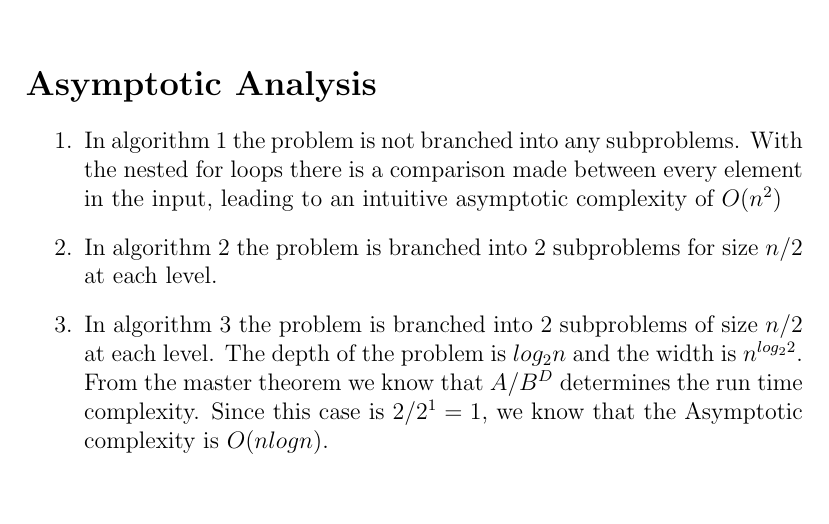
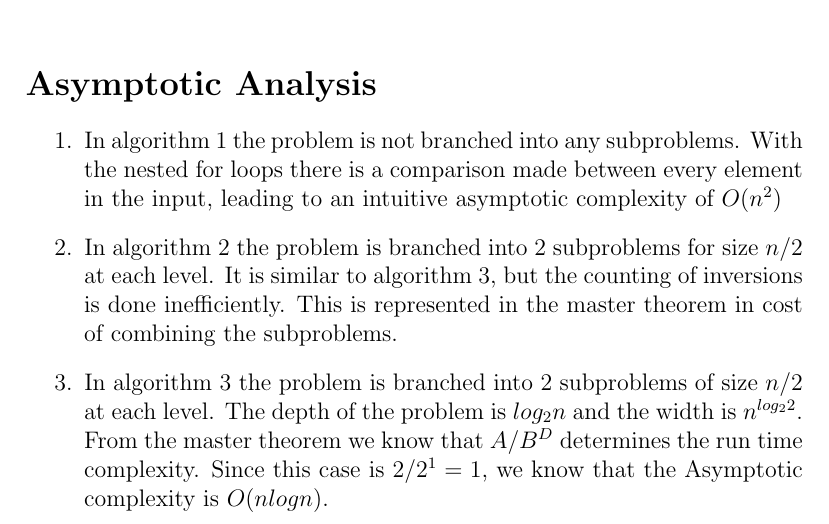
Before and after one commit to TonyWong0512/CS325-W13, a LaTeX document (implementation1/analysis.tex): part of page 1 of 2, cut so that both start at the same text, the shorter picture padded with empty space. Compiled offline with pdfLaTeX.

Commit message:
Added additional explanation to algo 2

```diff
--- a/implementation1/analysis.tex
+++ b/implementation1/analysis.tex
@@ -24,7 +24,9 @@
           complexity of $O(n^2)$
 
 	\item In algorithm 2 the problem is branched into $2$ subproblems
-          for size $n/2$ at each level.
+          for size $n/2$ at each level.  It is similar to algorithm 3, but the
+		  counting of inversions is done inefficiently.  This is represented in
+		  the master theorem in cost of combining the subproblems.
 
     \item In algorithm 3 the problem is branched into $2$ subproblems of size
           $n/2$ at each level.  The depth of the problem is $log_2 n$
```
